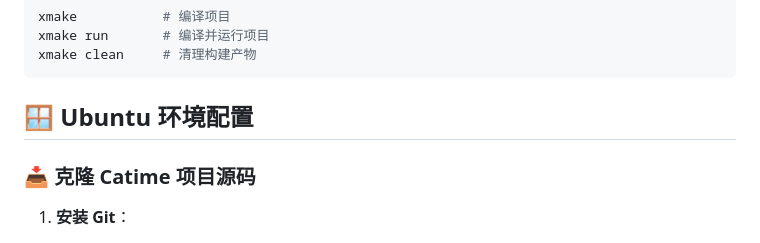
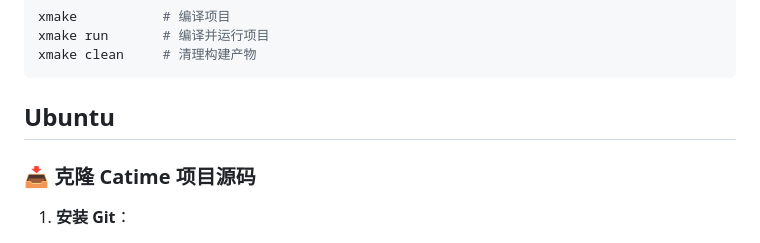
Before and after one commit to vladelaina/vladelaina, a Markdown page: blogs/Build_catime_from_source.md, the part around the change. GitHub-like rendering.

Commit message:
feat: optimization Build_catime_from_source.md

```diff
--- a/blogs/Build_catime_from_source.md
+++ b/blogs/Build_catime_from_source.md
@@ -124,7 +124,7 @@ xmake clean     # 清理构建产物
 
 
 
-## 🪟 Ubuntu 环境配置
+## Ubuntu
 
 ### 📥 克隆 Catime 项目源码
 
```
